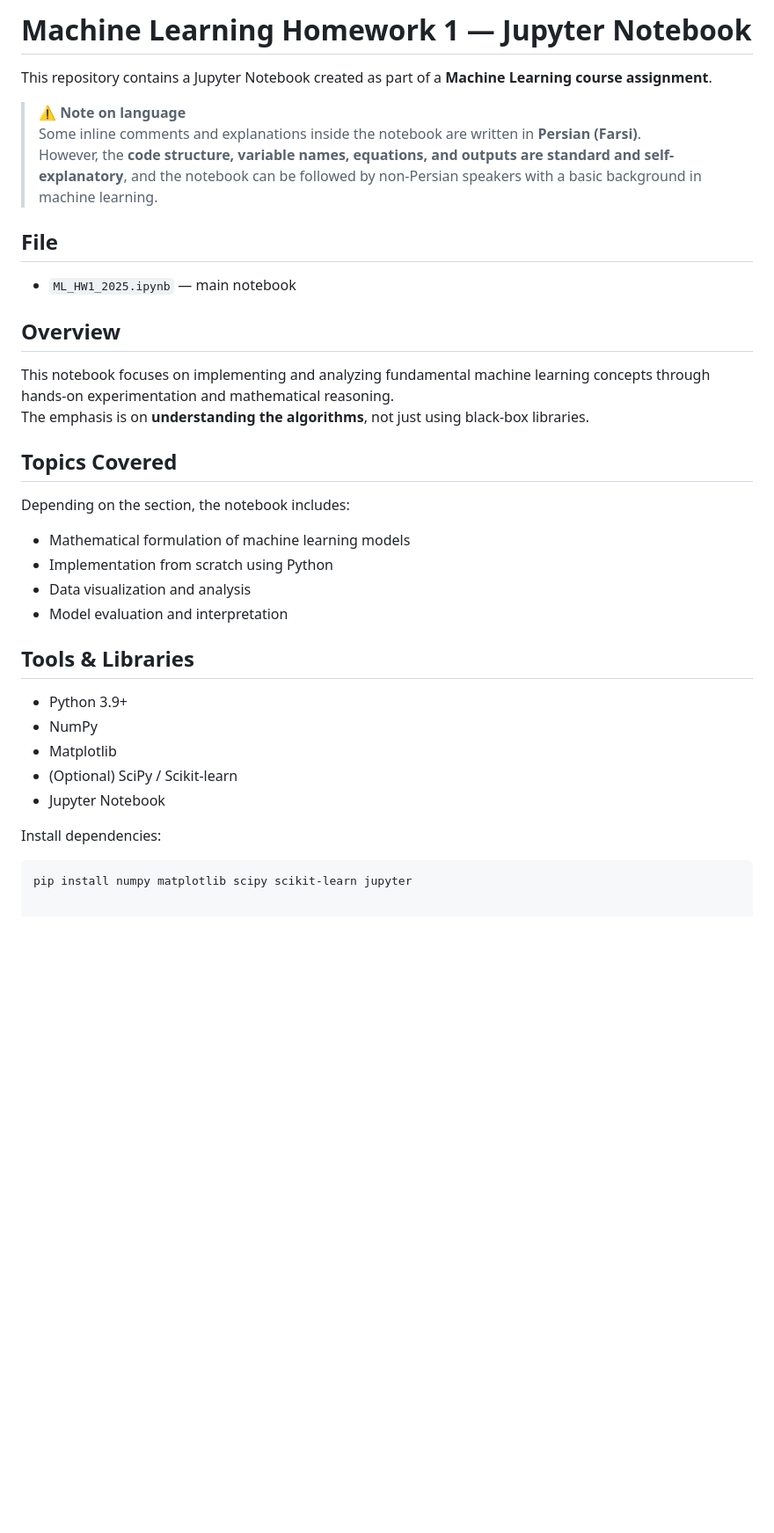
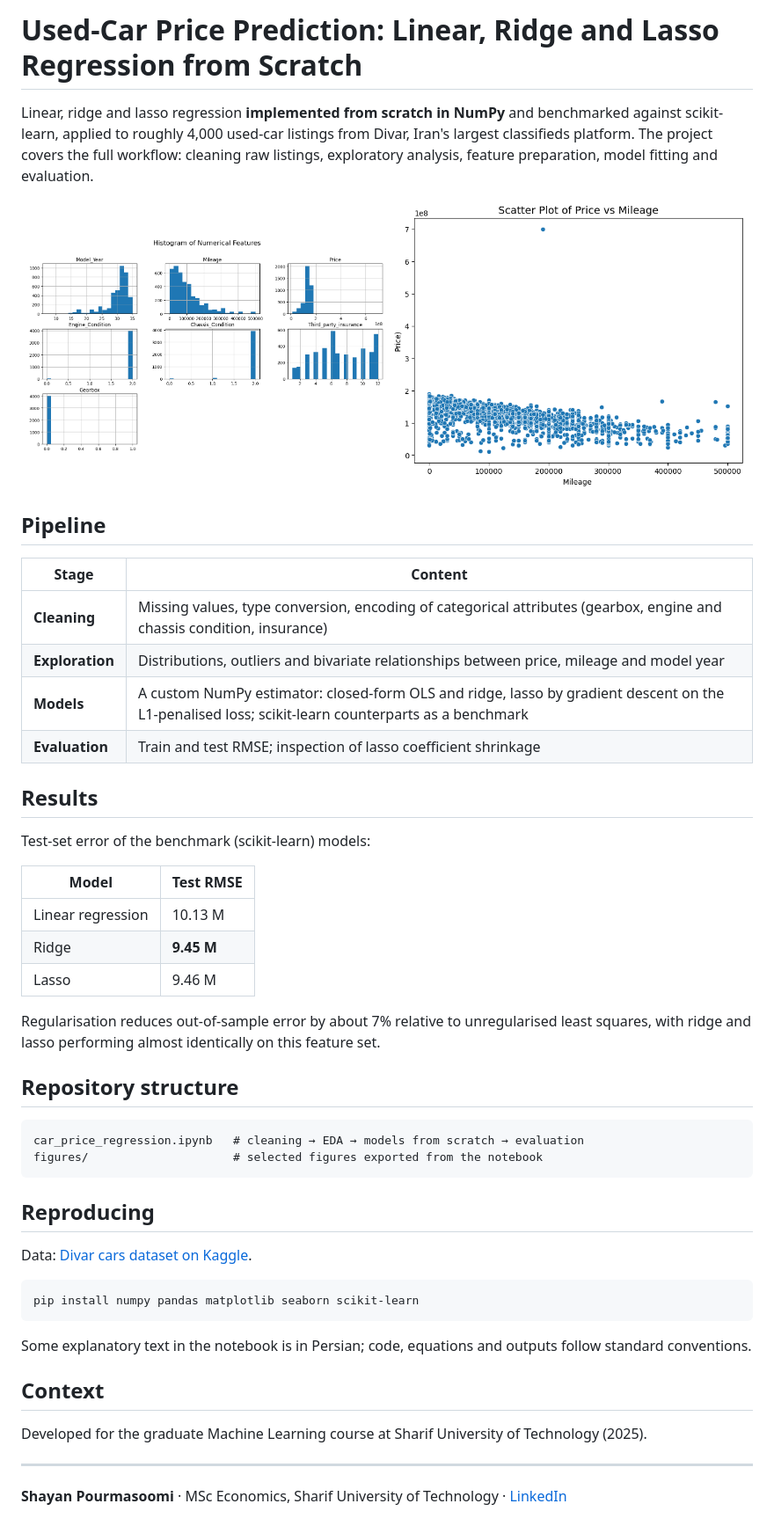
Before and after one commit to Shayanpourmasoomi/intro-to-machine-learning-assignment, a Markdown page: README.md, the part around the change. Shown at 88% size. Drawn GitHub-style; pictures changed too: figures/feature_distributions.png (added), figures/price_vs_mileage.png (added); blank space fills up the shorter version.

Commit message:
Rewrite README, add figures, tidy notebook
- Professional README: overview, methods, results, figures, reproduction steps
- Remove grading annotations, template notes and personal identifiers
- Rename files to descriptive names; drop broken image links

````diff
--- a/README.md
+++ b/README.md
@@ -1,32 +1,53 @@
-# Machine Learning Homework 1 — Jupyter Notebook
+# Used-Car Price Prediction: Linear, Ridge and Lasso Regression from Scratch
 
-This repository contains a Jupyter Notebook created as part of a **Machine Learning course assignment**.
+Linear, ridge and lasso regression **implemented from scratch in NumPy** and benchmarked against scikit-learn, applied to roughly 4,000 used-car listings from Divar, Iran's largest classifieds platform. The project covers the full workflow: cleaning raw listings, exploratory analysis, feature preparation, model fitting and evaluation.
 
-> ⚠️ **Note on language**
-> Some inline comments and explanations inside the notebook are written in **Persian (Farsi)**.
-> However, the **code structure, variable names, equations, and outputs are standard and self-explanatory**, and the notebook can be followed by non-Persian speakers with a basic background in machine learning.
+<p align="center">
+  <img src="figures/feature_distributions.png" width="49%" alt="Distributions of numerical features">
+  <img src="figures/price_vs_mileage.png" width="49%" alt="Price against mileage">
+</p>
 
-## File
-- `ML_HW1_2025.ipynb` — main notebook
+## Pipeline
 
-## Overview
-This notebook focuses on implementing and analyzing fundamental machine learning concepts through hands-on experimentation and mathematical reasoning.
-The emphasis is on **understanding the algorithms**, not just using black-box libraries.
+| Stage | Content |
+|---|---|
+| **Cleaning** | Missing values, type conversion, encoding of categorical attributes (gearbox, engine and chassis condition, insurance) |
+| **Exploration** | Distributions, outliers and bivariate relationships between price, mileage and model year |
+| **Models** | A custom NumPy estimator: closed-form OLS and ridge, lasso by gradient descent on the L1-penalised loss; scikit-learn counterparts as a benchmark |
+| **Evaluation** | Train and test RMSE; inspection of lasso coefficient shrinkage |
 
-## Topics Covered
-Depending on the section, the notebook includes:
-- Mathematical formulation of machine learning models
-- Implementation from scratch using Python
-- Data visualization and analysis
-- Model evaluation and interpretation
+## Results
 
-## Tools & Libraries
-- Python 3.9+
-- NumPy
-- Matplotlib
-- (Optional) SciPy / Scikit-learn
-- Jupyter Notebook
+Test-set error of the benchmark (scikit-learn) models:
 
-Install dependencies:
+| Model | Test RMSE |
+|---|---|
+| Linear regression | 10.13 M |
+| Ridge | **9.45 M** |
+| Lasso | 9.46 M |
+
+Regularisation reduces out-of-sample error by about 7% relative to unregularised least squares, with ridge and lasso performing almost identically on this feature set.
+
+## Repository structure
+
+```
+car_price_regression.ipynb   # cleaning → EDA → models from scratch → evaluation
+figures/                     # selected figures exported from the notebook
+```
+
+## Reproducing
+
+Data: [Divar cars dataset on Kaggle](https://www.kaggle.com/datasets/arianghasemi/divar-cars/data).
+
 ```bash
-pip install numpy matplotlib scipy scikit-learn jupyter
+pip install numpy pandas matplotlib seaborn scikit-learn
+```
+
+Some explanatory text in the notebook is in Persian; code, equations and outputs follow standard conventions.
+
+## Context
+
+Developed for the graduate Machine Learning course at Sharif University of Technology (2025).
+
+---
+**Shayan Pourmasoomi** · MSc Economics, Sharif University of Technology · [LinkedIn](https://www.linkedin.com/in/shayan-pourmasoomi-8b6206389)
````
Also changed, not shown: 2 other files.
